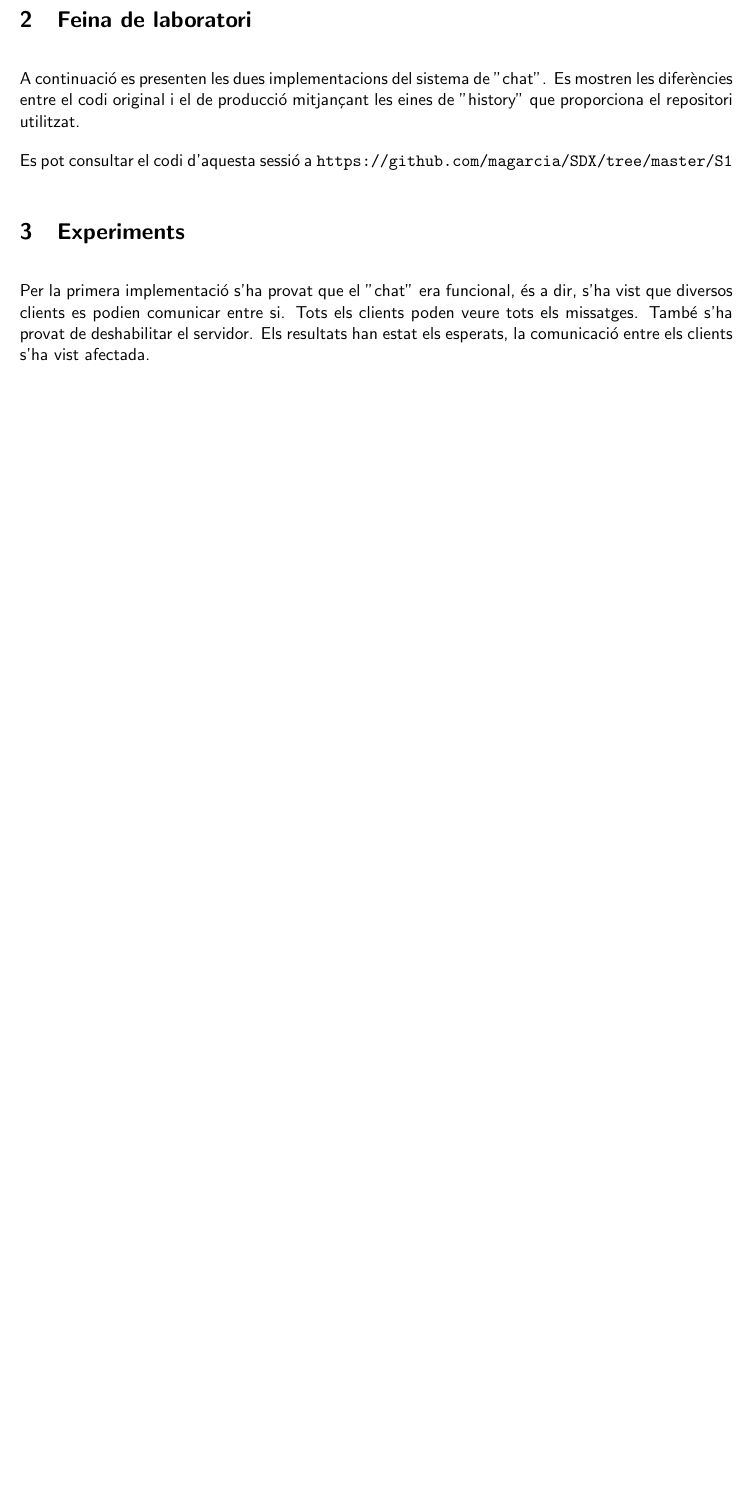
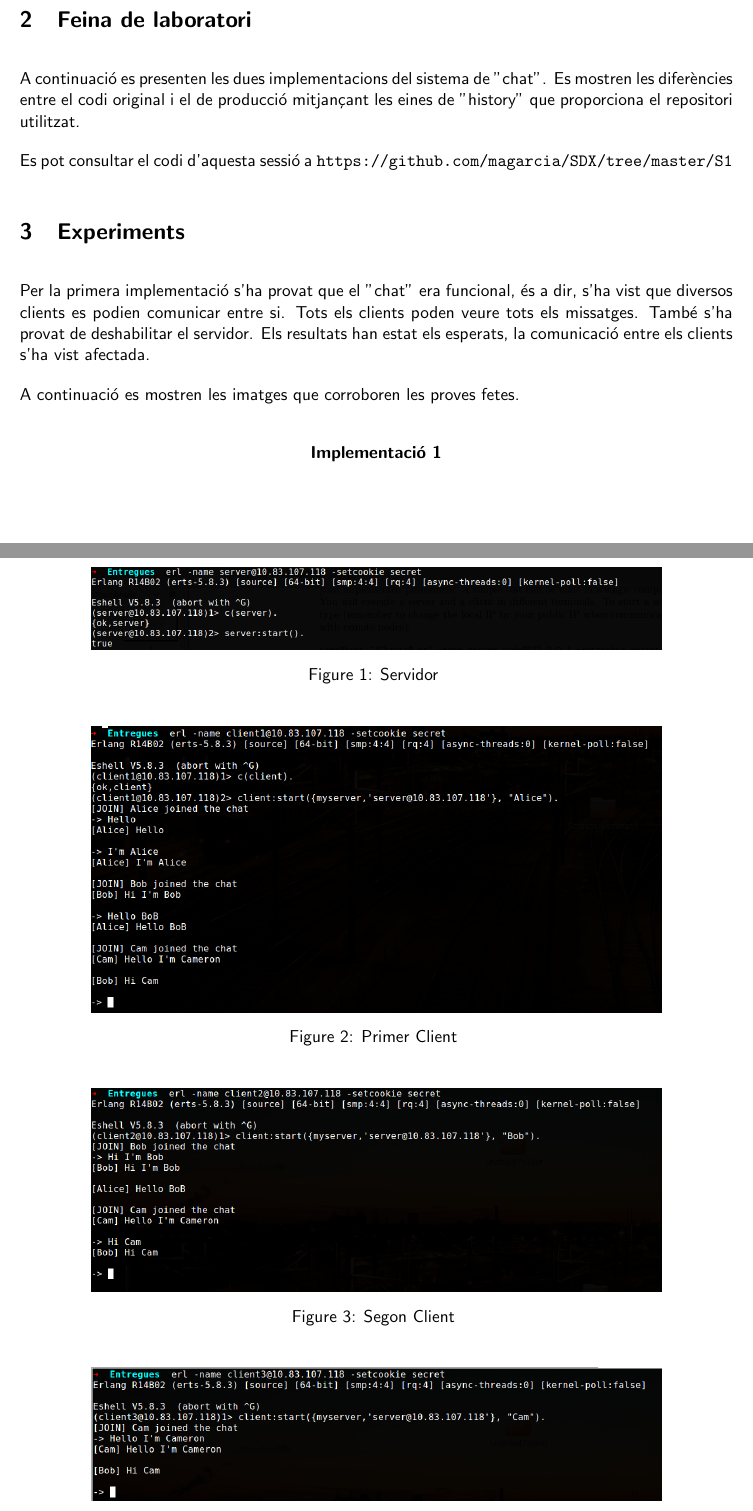
Before and after one commit to Arau/SDX, a LaTeX document (S1/Documentation/Seminar_Report.tex): part of page 1 of 3 before the commit and two parts of pages 1 and 2 of 4 after it, the two joined at a grey line, cut so that both start at the same text, the shorter picture padded with empty space. Compiled offline with pdfLaTeX.

Commit message:
Redefinició de les figures

```diff
--- a/S1/Documentation/Seminar_Report.tex
+++ b/S1/Documentation/Seminar_Report.tex
@@ -75,6 +76,36 @@ dir, s'ha vist que diversos clients es podien comunicar entre si. Tots els
 clients poden veure tots els missatges.  També s'ha provat de deshabilitar el
 servidor. Els resultats han estat els esperats, la comunicació entre els clients
 s'ha vist afectada.
+
+A continuació es mostren les imatges que corroboren les proves fetes.
+
+\begin{center}
+	\textbf{Implementació 1}
+\end{center}
+\begin{figure}[H]
+    \centering
+    \includegraphics[width=0.8\textwidth]{figures/Server1_start}
+    \caption{Servidor \label{fig:Impl1_Server}}
+\end{figure}
+
+\begin{figure}[H]
+    \centering
+	\includegraphics[width=0.8\textwidth]{figures/Server1_Al}
+    \caption{Primer Client \label{fig:Impl1_Al}}
+\end{figure}
+
+\begin{figure}[H]
+    \centering
+	\includegraphics[width=0.8\textwidth]{figures/Server1_Bob}
+    \caption{Segon Client \label{fig:Impl1_Bob}}
+\end{figure}
+
+\begin{figure}[H]
+    \centering
+	\includegraphics[width=0.8\textwidth]{figures/Server1_Cam}
+    \caption{Tercer Client \label{fig:Impl1_Cam}}
+\end{figure}
+
 
 Exemple de prova de la segona implementació amb 2 servidors:
 
```
Also changed, not shown: S1/Documentation/figures/Server1_Al.png (added), S1/Documentation/Seminar_Report.tex (1 more changed lines).
